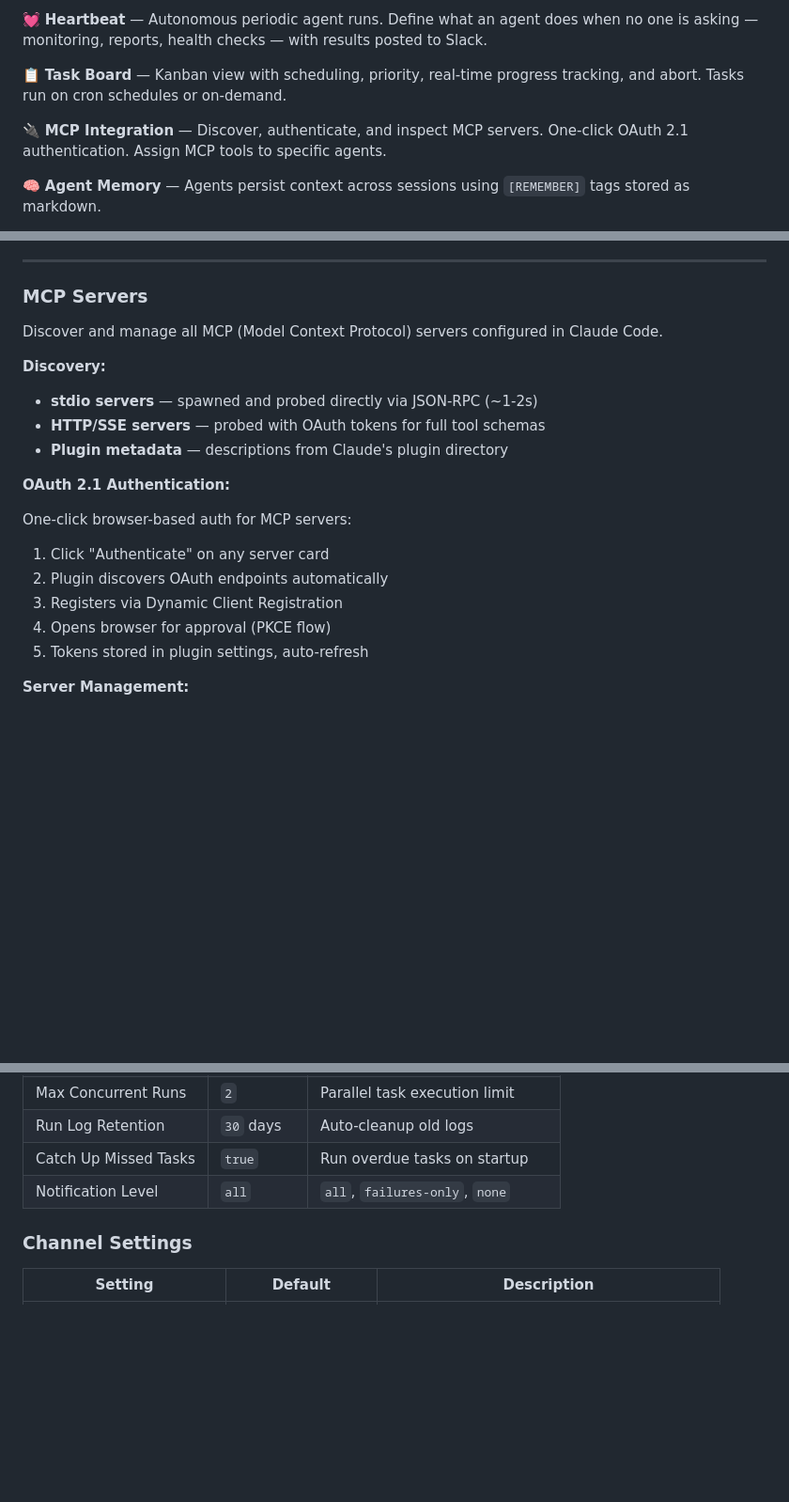
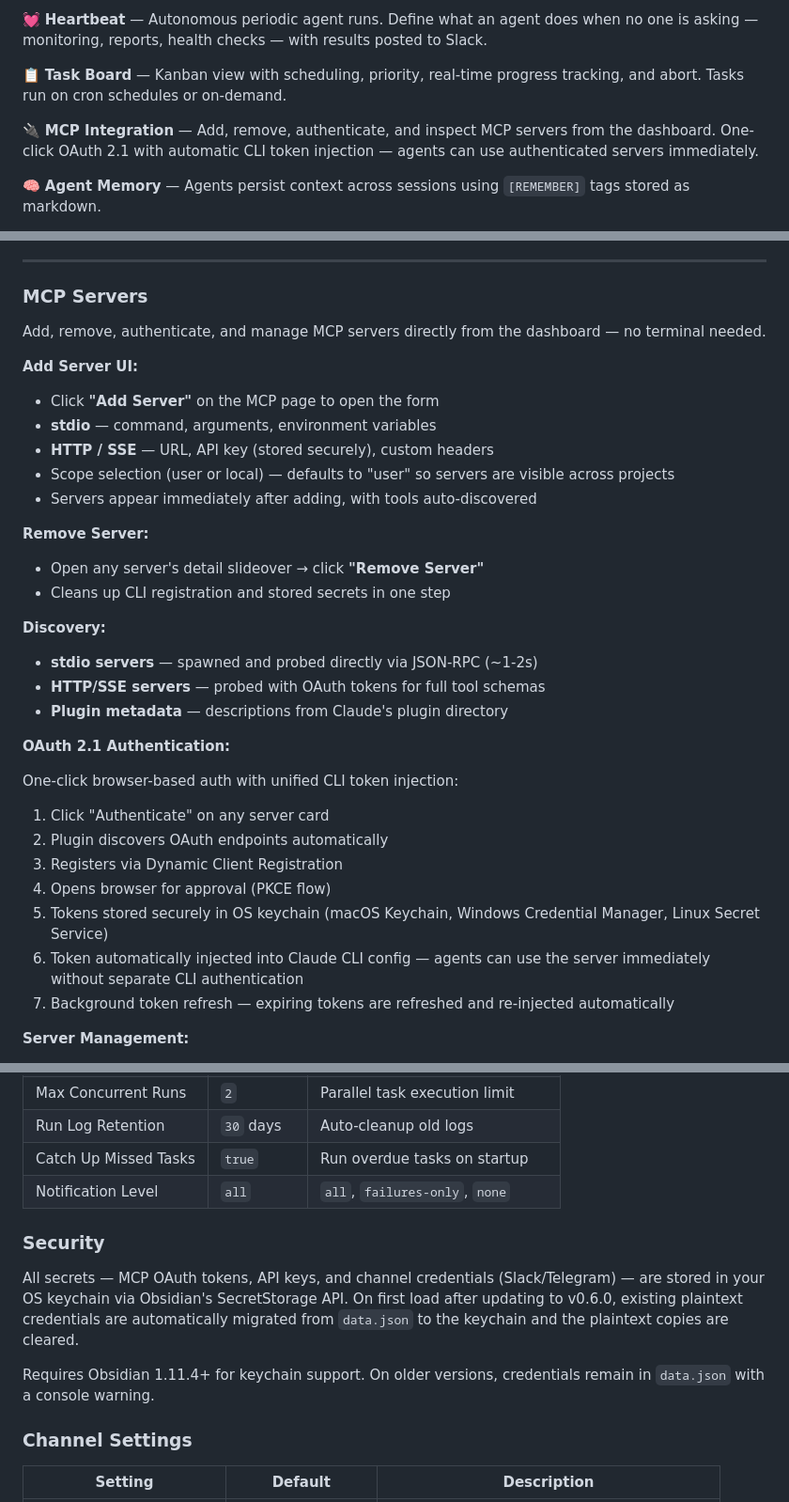
Before and after one commit to denberek/obsidian-agent-fleet, a Markdown page: README.md, 3 parts joined by grey strips. Shown at 94% size. GitHub-like rendering; blank space fills up the shorter version.

Commit message:
docs: update README for v0.6.0 — secure storage, MCP server UI
Co-Authored-By: Claude Opus 4.6 <noreply@anthropic.com>

```diff
--- a/README.md
+++ b/README.md
@@ -22,7 +22,7 @@ Agent Fleet is an Obsidian plugin that lets you build, configure, and run AI age
 
 📋 **Task Board** — Kanban view with scheduling, priority, real-time progress tracking, and abort. Tasks run on cron schedules or on-demand.
 
-🔌 **MCP Integration** — Discover, authenticate, and inspect MCP servers. One-click OAuth 2.1 authentication. Assign MCP tools to specific agents.
+🔌 **MCP Integration** — Add, remove, authenticate, and inspect MCP servers from the dashboard. One-click OAuth 2.1 with automatic CLI token injection — agents can use authenticated servers immediately.
 
 🧠 **Agent Memory** — Agents persist context across sessions using `[REMEMBER]` tags stored as markdown.
 
@@ -269,7 +269,18 @@ A kanban view for managing agent tasks with five columns:
 
 ### MCP Servers
 
-Discover and manage all MCP (Model Context Protocol) servers configured in Claude Code.
+Add, remove, authenticate, and manage MCP servers directly from the dashboard — no terminal needed.
+
+**Add Server UI:**
+- Click **"Add Server"** on the MCP page to open the form
+- **stdio** — command, arguments, environment variables
+- **HTTP / SSE** — URL, API key (stored securely), custom headers
+- Scope selection (user or local) — defaults to "user" so servers are visible across projects
+- Servers appear immediately after adding, with tools auto-discovered
+
+**Remove Server:**
+- Open any server's detail slideover → click **"Remove Server"**
+- Cleans up CLI registration and stored secrets in one step
 
 **Discovery:**
 - **stdio servers** — spawned and probed directly via JSON-RPC (~1-2s)
@@ -278,12 +289,14 @@ Discover and manage all MCP (Model Context Protocol) servers configured in Claud
 
 **OAuth 2.1 Authentication:**
 
-One-click browser-based auth for MCP servers:
+One-click browser-based auth with unified CLI token injection:
 1. Click "Authenticate" on any server card
 2. Plugin discovers OAuth endpoints automatically
 3. Registers via Dynamic Client Registration
 4. Opens browser for approval (PKCE flow)
-5. Tokens stored in plugin settings, auto-refresh
+5. Tokens stored securely in OS keychain (macOS Keychain, Windows Credential Manager, Linux Secret Service)
+6. Token automatically injected into Claude CLI config — agents can use the server immediately without separate CLI authentication
+7. Background token refresh — expiring tokens are refreshed and re-injected automatically
 
 **Server Management:**
 - Enable/disable toggle per server (writes to Claude's settings)
@@ -409,6 +422,12 @@ Click any run in the dashboard to see full details in a slideover panel.
 | Catch Up Missed Tasks | `true` | Run overdue tasks on startup |
 | Notification Level | `all` | `all`, `failures-only`, `none` |
 
+### Security
+
+All secrets — MCP OAuth tokens, API keys, and channel credentials (Slack/Telegram) — are stored in your OS keychain via Obsidian's SecretStorage API. On first load after updating to v0.6.0, existing plaintext credentials are automatically migrated from `data.json` to the keychain and the plaintext copies are cleared.
+
+Requires Obsidian 1.11.4+ for keychain support. On older versions, credentials remain in `data.json` with a console warning.
+
 ### Channel Settings
 
 | Setting | Default | Description |
```
